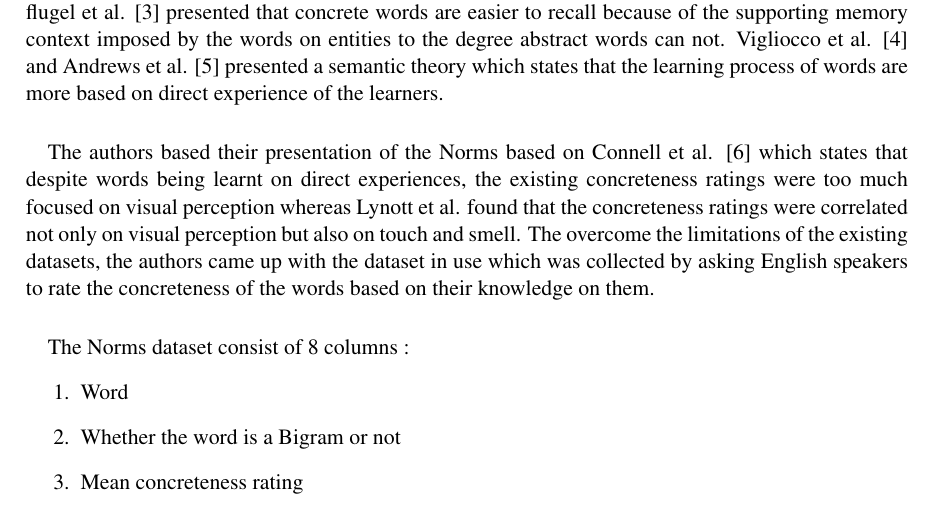
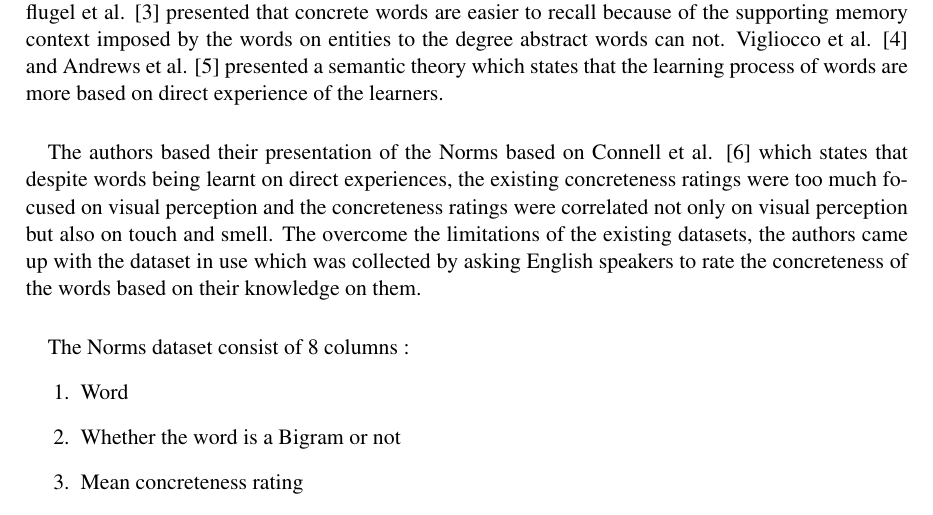
Before and after one commit to ShawonAshraf/data-explore-r-s2020, a LaTeX document (report/Ashraf_report.tex): part of page 1 of 7, cut so that both start at the same text. Compiled offline with pdfLaTeX.

Commit message:
typo fix

```diff
--- a/report/Ashraf_report.tex
+++ b/report/Ashraf_report.tex
@@ -28,7 +28,7 @@
 For this data exploration project, I have used the Norms dataset presented by Brysbaert et al. \cite{brys} which contains the concreteness ratings for 40 thousand generally known English word lemmas. According to the authors, concreteness is the measurement of the concept a word demotes to an entity. The concept of concreteness of words came Paivio’s dual-coding theory \cite{paivio} which states that concrete words are easier to recall and activate in memory compared to non concrete words. Also,  Schwanenflugel et al. \citep{schwanenflugel} presented that concrete words are easier to recall because of the supporting memory context imposed by the words on entities to the degree abstract words can not. Vigliocco et al. \cite{vigliocco_vinson_lewis_garrett_2004} and Andrews et al. \cite{andrews_vigliocco_vinson_2009} presented a semantic theory which states that the learning process of words are more based on direct experience of the learners.
 
 \paragraph{}
-The authors based their presentation of the Norms based on Connell et al. \cite{connell} which states that despite words being learnt on direct experiences, the existing concreteness ratings were too much focused on visual perception whereas Lynott et al. found that the concreteness ratings were correlated not only on visual perception but also on touch and smell. The overcome the limitations of the existing datasets, the authors came up with the dataset in use which was collected by asking English speakers to rate the concreteness of the words based on their knowledge on them.
+The authors based their presentation of the Norms based on Connell et al. \cite{connell} which states that despite words being learnt on direct experiences, the existing concreteness ratings were too much focused on visual perception and the concreteness ratings were correlated not only on visual perception but also on touch and smell. The overcome the limitations of the existing datasets, the authors came up with the dataset in use which was collected by asking English speakers to rate the concreteness of the words based on their knowledge on them.
 
 \paragraph{}
 The Norms dataset consist of 8 columns :
```
Also changed, not shown: report/Ashraf_report.pdf, 2 other files.
